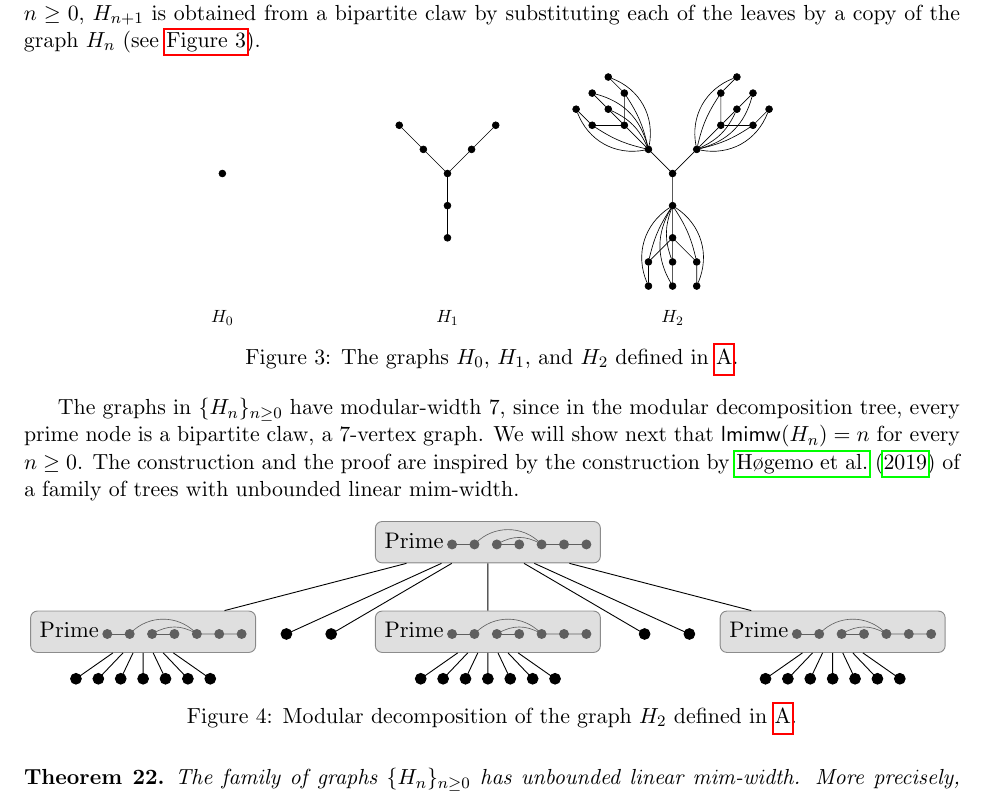
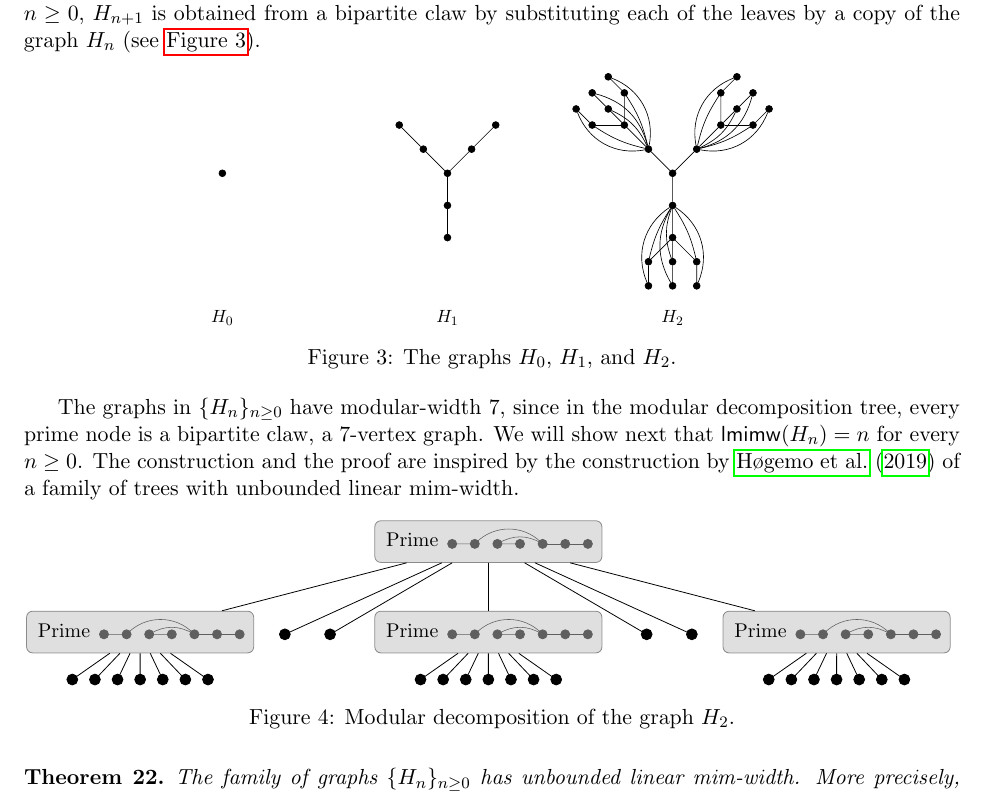
Before and after one commit to ericbrandwein/thinness-modular-cardinality, a LaTeX paper (main.tex): part of page 22 of 29, cut so that both start at the same text. Compiled offline with pdfLaTeX.

Commit message:
Arregla referencias a apéndices

```diff
--- a/main.tex
+++ b/main.tex
@@ -1074,7 +1076,7 @@ for every $n \geq 0$, $H_{n+1}$ is obtained from a bipartite claw by substitutin
 		\draw (11) to (51);
 	\end{pgfonlayer}
 \end{tikzpicture}}
-    \caption{The graphs $H_0$, $H_1$, and $H_2$ defined in \ref{sec:modw-vs-lmimw}.}
+    \caption{The graphs $H_0$, $H_1$, and $H_2$.}
     \label{fig:bip-claw}
 \end{figure}
 
@@ -1193,10 +1195,10 @@ The graphs in $\{H_n\}_{n\geq 0}$ have modular-width~7, since in the modular dec
 \vertex{7.3-7.7}{1}{z11};
 
 
-\node[draw, gray!30!black,fill=gray!50,rounded corners=3,opacity=0.5, fit={(3.3,3.6) (8.3,4.5)}, inner sep=0.25pt, label=center:{\phantom{j}{\small Prime}\phantom{jaaaaaaaaaaaa}}] (F) {};
-\node[draw, gray!30!black,fill=gray!50,rounded corners=3,opacity=0.5, fit={(3.3,1.6) (8.3,2.5)}, inner sep=0.25pt, label=center:{\phantom{j}{\small Prime}\phantom{jaaaaaaaaaaaa}}] (G) {};
-\node[draw, gray!30!black,fill=gray!50,rounded corners=3,opacity=0.5, fit={(-4.4,1.6) (0.6,2.5)}, inner sep=0.25pt, label=center:{\phantom{j}{\small Prime}\phantom{jaaaaaaaaaaaa}}] (H) {};
-\node[draw, gray!30!black,fill=gray!50,rounded corners=3,opacity=0.5, fit={(11,1.6) (16,2.5)}, inner sep=0.25pt, label=center:{\phantom{j}{\small Prime}\phantom{jaaaaaaaaaaaa}}] (I) {};
+\node[draw, gray!30!black,fill=gray!50,rounded corners=3,opacity=0.5, fit={(3.3,3.6) (8.3,4.5)}, inner sep=0.25pt, label=center:{\phantom{j}{\small Prime}\phantom{jaaaaaaaaaaaaaa}}] (F) {};
+\node[draw, gray!30!black,fill=gray!50,rounded corners=3,opacity=0.5, fit={(3.3,1.6) (8.3,2.5)}, inner sep=0.25pt, label=center:{\phantom{j}{\small Prime}\phantom{jaaaaaaaaaaaaaa}}] (G) {};
+\node[draw, gray!30!black,fill=gray!50,rounded corners=3,opacity=0.5, fit={(-4.4,1.6) (0.6,2.5)}, inner sep=0.25pt, label=center:{\phantom{j}{\small Prime}\phantom{jaaaaaaaaaaaaaa}}] (H) {};
+\node[draw, gray!30!black,fill=gray!50,rounded corners=3,opacity=0.5, fit={(11,1.6) (16,2.5)}, inner sep=0.25pt, label=center:{\phantom{j}{\small Prime}\phantom{jaaaaaaaaaaaaaa}}] (I) {};
 \draw (F)--(v1);
 \draw (F)--(v2);
 \draw (F)--(v3);
@@ -1229,7 +1231,7 @@ The graphs in $\{H_n\}_{n\geq 0}$ have modular-width~7, since in the modular dec
 \end{scope}
 \end{tikzpicture}
 }%
-\caption{Modular decomposition of the graph $H_2$ defined in \ref{sec:modw-vs-lmimw}.}
+\caption{Modular decomposition of the graph $H_2$.}
     \label{fig:H2-decomp}
 \end{figure}
 
```
Also changed, not shown: main.tex (12 more changed lines).
